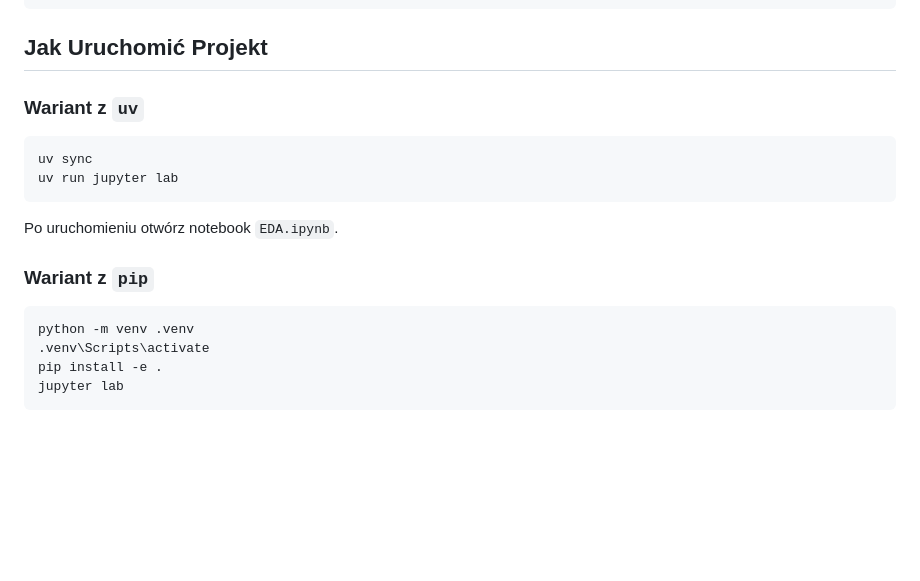
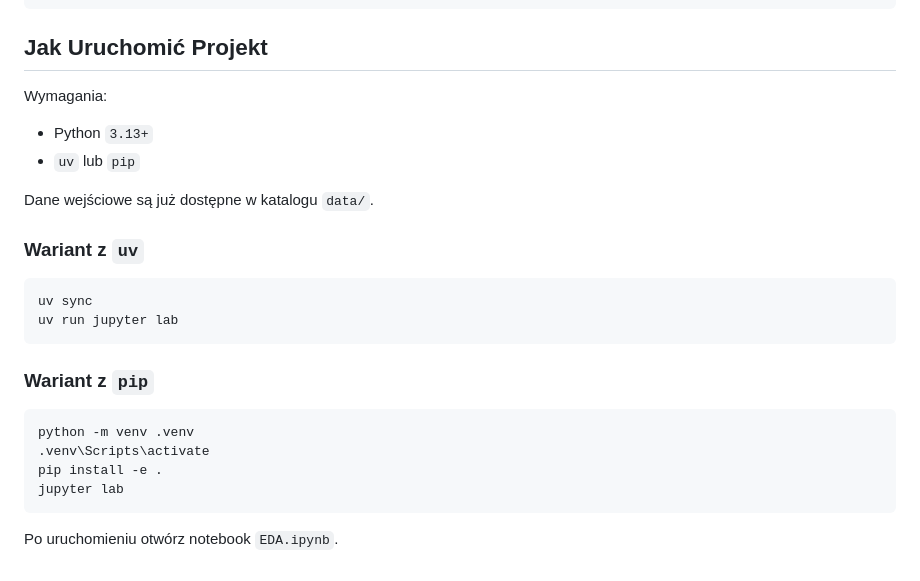
Before and after one commit to mbdlugosz/pharmacy-accessibility-poland, a Markdown page: README.md, the part around the change. GitHub-like rendering; blank space fills up the shorter version.

Commit message:
Modyfikacja README

````diff
--- a/README.md
+++ b/README.md
@@ -105,14 +105,19 @@ pharmacy-accessibility-poland/
 
 ## Jak Uruchomić Projekt
 
+Wymagania:
+
+- Python `3.13+`
+- `uv` lub `pip`
+
+Dane wejściowe są już dostępne w katalogu `data/`.
+
 ### Wariant z `uv`
 
 ```bash
 uv sync
 uv run jupyter lab
 ```
-
-Po uruchomieniu otwórz notebook `EDA.ipynb`.
 
 ### Wariant z `pip`
 
@@ -122,3 +127,5 @@ python -m venv .venv
 pip install -e .
 jupyter lab
 ```
+
+Po uruchomieniu otwórz notebook `EDA.ipynb`.
````
